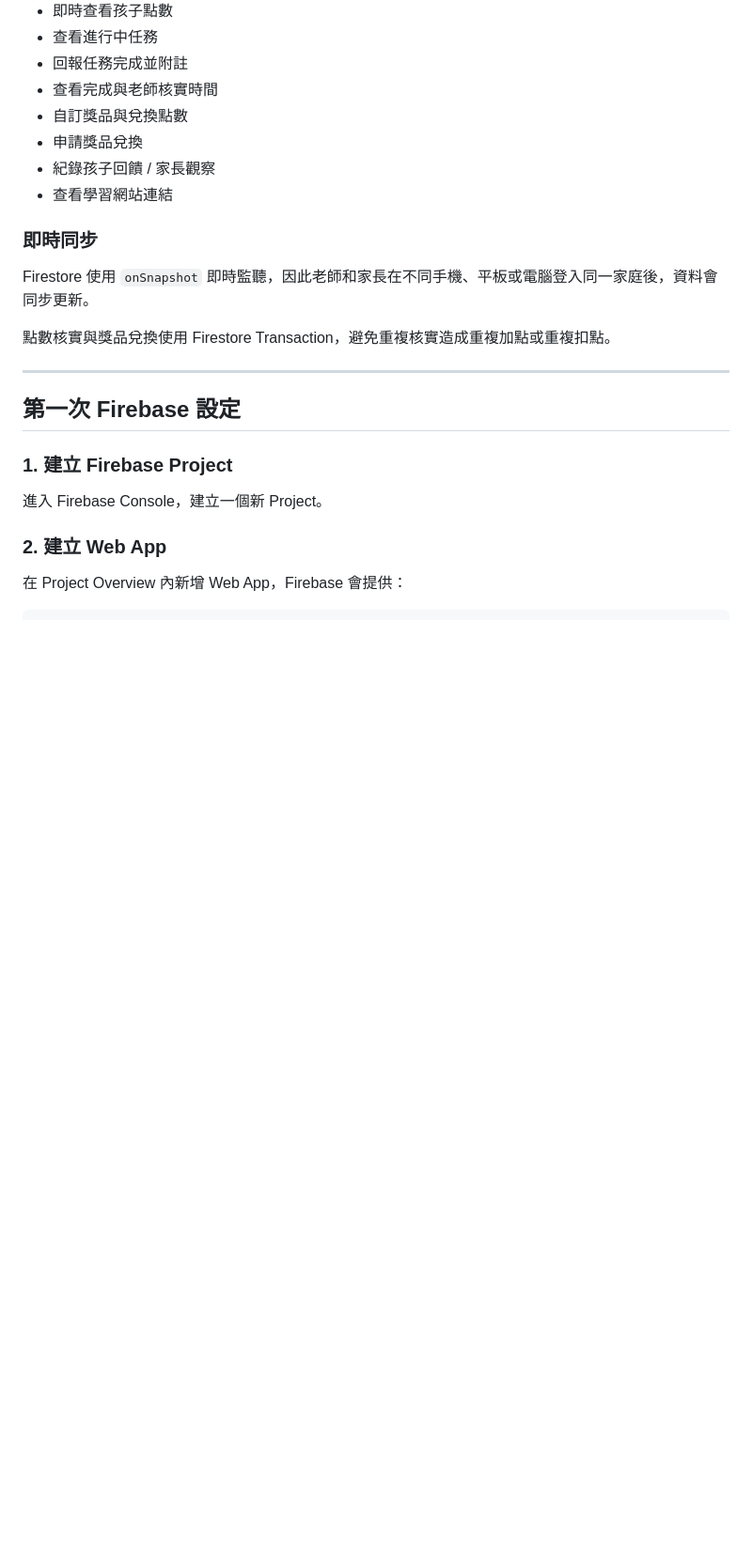
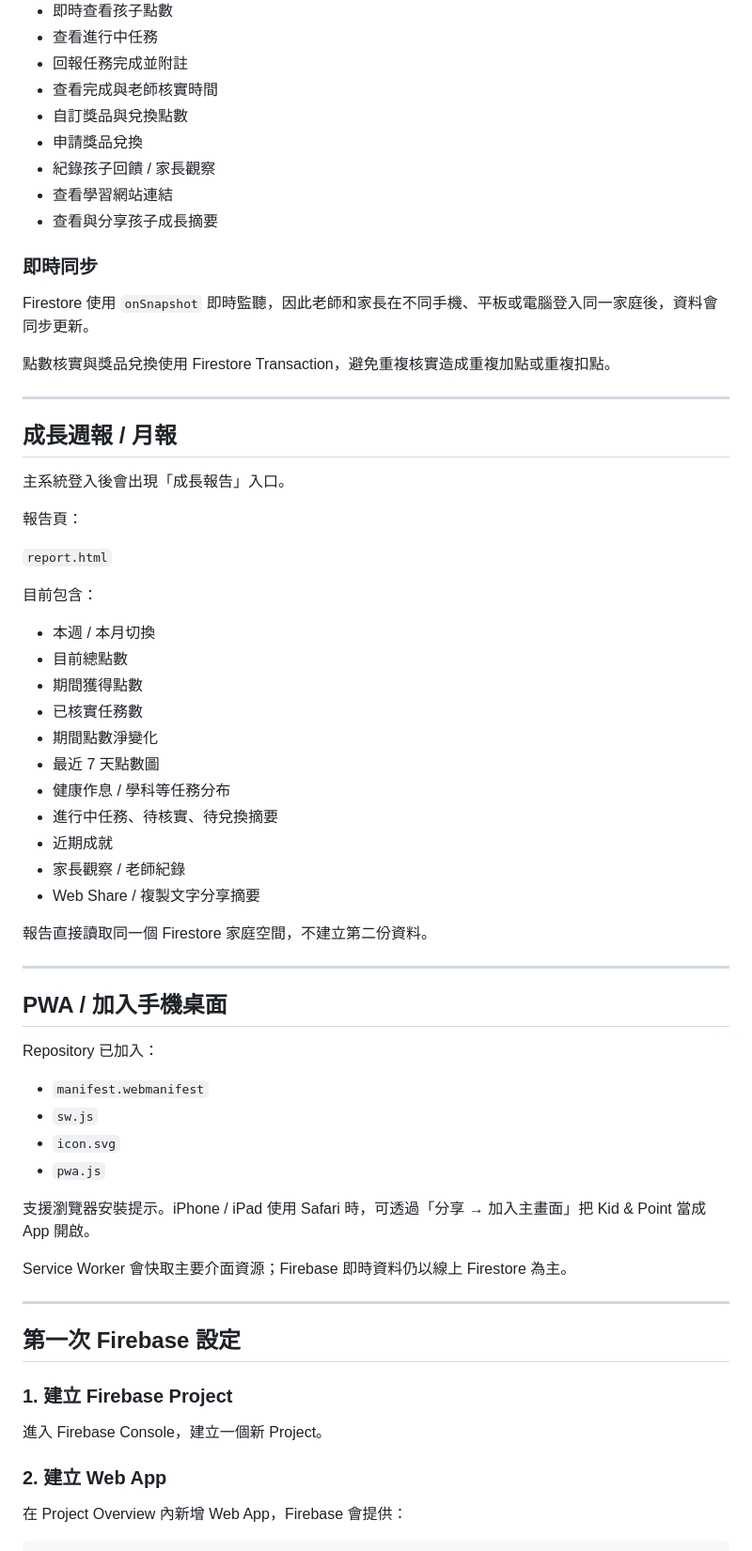
Before and after one commit to xieyaozhong/Kid-and-point, a Markdown page: README.md, the part around one of its changes. Shown at 94% size. GitHub-like rendering; blank space fills up the shorter version.

Commit message:
Document PWA and growth reports

```diff
--- a/README.md
+++ b/README.md
@@ -33,12 +35,54 @@
 - 申請獎品兌換
 - 紀錄孩子回饋 / 家長觀察
 - 查看學習網站連結
+- 查看與分享孩子成長摘要
 
 ### 即時同步
 
 Firestore 使用 `onSnapshot` 即時監聽，因此老師和家長在不同手機、平板或電腦登入同一家庭後，資料會同步更新。
 
 點數核實與獎品兌換使用 Firestore Transaction，避免重複核實造成重複加點或重複扣點。
+
+---
+
+## 成長週報 / 月報
+
+主系統登入後會出現「成長報告」入口。
+
+報告頁：
+
+`report.html`
+
+目前包含：
+
+- 本週 / 本月切換
+- 目前總點數
+- 期間獲得點數
+- 已核實任務數
+- 期間點數淨變化
+- 最近 7 天點數圖
+- 健康作息 / 學科等任務分布
+- 進行中任務、待核實、待兌換摘要
+- 近期成就
+- 家長觀察 / 老師紀錄
+- Web Share / 複製文字分享摘要
+
+報告直接讀取同一個 Firestore 家庭空間，不建立第二份資料。
+
+---
+
+## PWA / 加入手機桌面
+
+Repository 已加入：
+
+- `manifest.webmanifest`
+- `sw.js`
+- `icon.svg`
+- `pwa.js`
+
+支援瀏覽器安裝提示。iPhone / iPad 使用 Safari 時，可透過「分享 → 加入主畫面」把 Kid & Point 當成 App 開啟。
+
+Service Worker 會快取主要介面資源；Firebase 即時資料仍以線上 Firestore 為主。
 
 ---
 
```
Also changed, not shown: other parts of README.md (+14 -2 lines).
